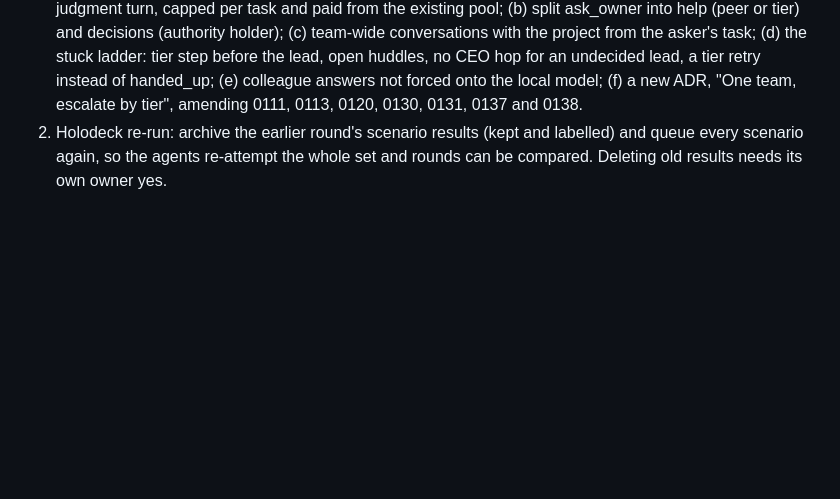
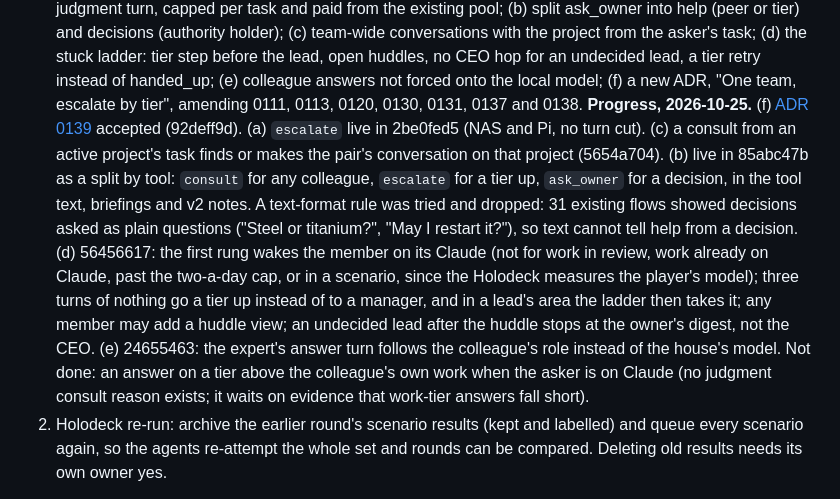
Before and after one commit to RusticPotatos/Endora, a Markdown page: docs/proposals/agent-collaboration-foundation-checkpoint-2026-10-22.md, the part around the change. GitHub-like rendering; blank space fills up the shorter version.

Commit message:
docs(checkpoint): one-team refactor progress (ADR 0139)
AI-assisted.

Co-Authored-By: Claude Opus 5.5 <noreply@anthropic.com>

```diff
--- a/docs/proposals/agent-collaboration-foundation-checkpoint-2026-10-22.md
+++ b/docs/proposals/agent-collaboration-foundation-checkpoint-2026-10-22.md
@@ -201,6 +201,24 @@ effective-context-engineering-for-ai-agents); developers.openai.com function-cal
    of handed_up; (e) colleague answers not forced onto the local model; (f) a new
    ADR, "One team, escalate by tier", amending 0111, 0113, 0120, 0130, 0131, 0137
    and 0138.
+   **Progress, 2026-10-25.** (f) [ADR 0139](../adr/0139-one-team-escalate-by-tier.md)
+   accepted (92deff9d). (a) `escalate` live in 2be0fed5 (NAS and Pi, no turn cut).
+   (c) a consult from an active project's task finds or makes the pair's
+   conversation on that project (5654a704). (b) live in 85abc47b as a split by
+   tool: `consult` for any colleague, `escalate` for a tier up, `ask_owner` for a
+   decision, in the tool text, briefings and v2 notes. A text-format rule was
+   tried and dropped: 31 existing flows showed decisions asked as plain questions
+   ("Steel or titanium?", "May I restart it?"), so text cannot tell help from a
+   decision. (d) 56456617: the first rung wakes the member on its Claude (not for
+   work in review, work already on Claude, past the two-a-day cap, or in a
+   scenario, since the Holodeck measures the player's model); three turns of
+   nothing go a tier up instead of to a manager, and in a lead's area the ladder
+   then takes it; any member may add a huddle view; an undecided lead after the
+   huddle stops at the owner's digest, not the CEO. (e) 24655463: the expert's
+   answer turn follows the colleague's role instead of the house's model. Not
+   done: an answer on a tier above the colleague's own work when the asker is on
+   Claude (no judgment consult reason exists; it waits on evidence that work-tier
+   answers fall short).
 2. Holodeck re-run: archive the earlier round's scenario results (kept and
    labelled) and queue every scenario again, so the agents re-attempt the whole
    set and rounds can be compared. Deleting old results needs its own owner yes.
```
